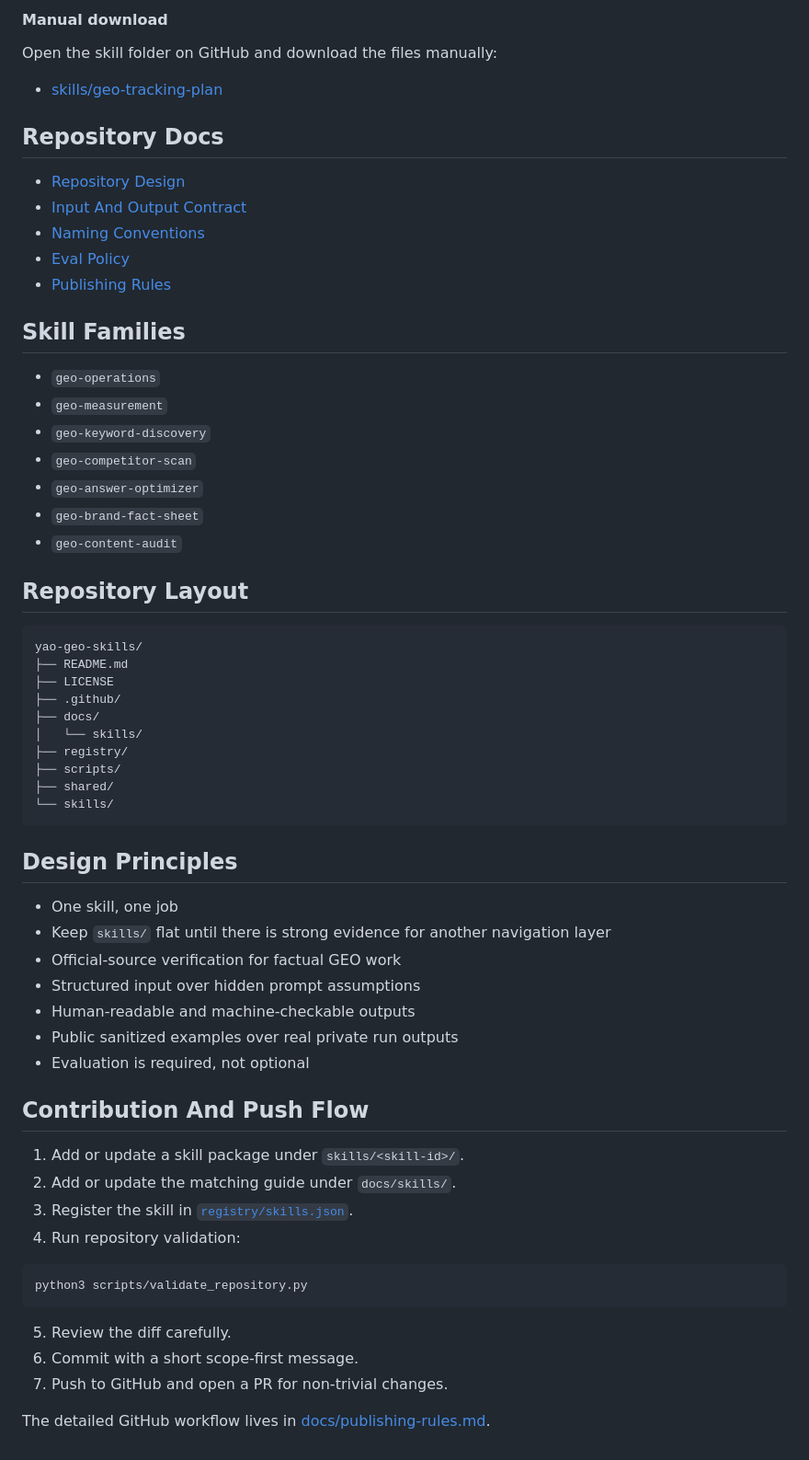
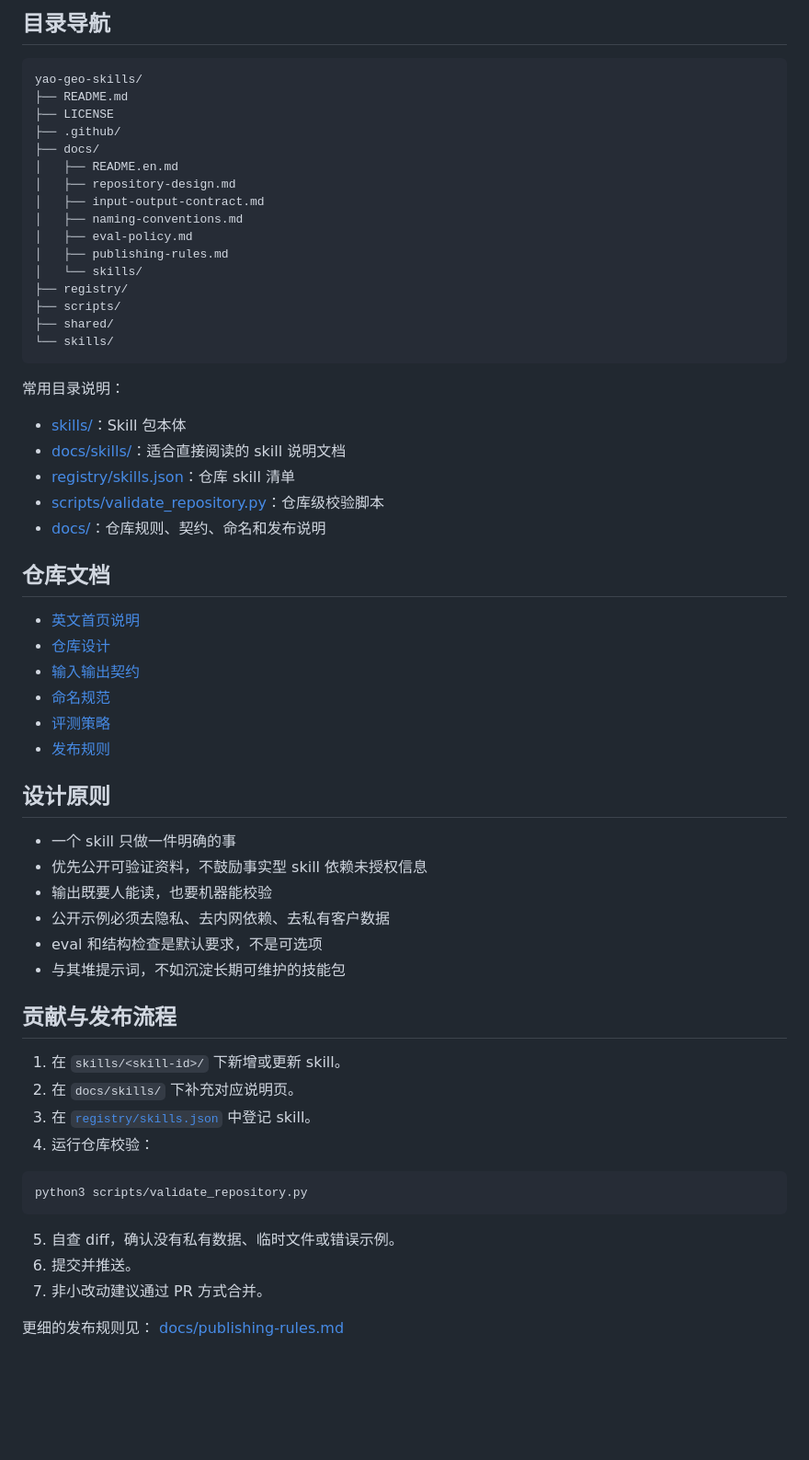
Before and after one commit to yaojingang/yao-geo-skills, a Markdown page: README.md, the part around one of its changes. Shown at 92% size. Drawn GitHub-style; blank space fills up the shorter version.

Commit message:
Refresh repository homepage docs

````diff
--- a/README.md
+++ b/README.md
@@ -135,27 +186,4 @@ git checkout main
-#### Manual download
-
-Open the skill folder on GitHub and download the files manually:
-
-- [skills/geo-tracking-plan](skills/geo-tracking-plan)
-
-## Repository Docs
-
-- [Repository Design](docs/repository-design.md)
-- [Input And Output Contract](docs/input-output-contract.md)
-- [Naming Conventions](docs/naming-conventions.md)
-- [Eval Policy](docs/eval-policy.md)
-- [Publishing Rules](docs/publishing-rules.md)
-
-## Skill Families
-
-- `geo-operations`
-- `geo-measurement`
-- `geo-keyword-discovery`
-- `geo-competitor-scan`
-- `geo-answer-optimizer`
-- `geo-brand-fact-sheet`
-- `geo-content-audit`
-## Repository Layout
+## 目录导航
 
 ```text
 yao-geo-skills/
@@ -163,6 +191,12 @@ yao-geo-skills/
 ├── LICENSE
 ├── .github/
 ├── docs/
+│   ├── README.en.md
+│   ├── repository-design.md
+│   ├── input-output-contract.md
+│   ├── naming-conventions.md
+│   ├── eval-policy.md
+│   ├── publishing-rules.md
 │   └── skills/
 ├── registry/
 ├── scripts/
@@ -170,29 +204,46 @@ yao-geo-skills/
 └── skills/
 ```
 
-## Design Principles
+常用目录说明：
 
-- One skill, one job
-- Keep `skills/` flat until there is strong evidence for another navigation layer
-- Official-source verification for factual GEO work
-- Structured input over hidden prompt assumptions
-- Human-readable and machine-checkable outputs
-- Public sanitized examples over real private run outputs
-- Evaluation is required, not optional
+- [skills/](skills)：Skill 包本体
+- [docs/skills/](docs/skills)：适合直接阅读的 skill 说明文档
+- [registry/skills.json](registry/skills.json)：仓库 skill 清单
+- [scripts/validate_repository.py](scripts/validate_repository.py)：仓库级校验脚本
+- [docs/](docs)：仓库规则、契约、命名和发布说明
 
-## Contribution And Push Flow
+## 仓库文档
 
-1. Add or update a skill package under `skills/<skill-id>/`.
-2. Add or update the matching guide under `docs/skills/`.
-3. Register the skill in [`registry/skills.json`](registry/skills.json).
-4. Run repository validation:
+- [英文首页说明](docs/README.en.md)
+- [仓库设计](docs/repository-design.md)
+- [输入输出契约](docs/input-output-contract.md)
+- [命名规范](docs/naming-conventions.md)
+- [评测策略](docs/eval-policy.md)
+- [发布规则](docs/publishing-rules.md)
+
+## 设计原则
+
+- 一个 skill 只做一件明确的事
+- 优先公开可验证资料，不鼓励事实型 skill 依赖未授权信息
+- 输出既要人能读，也要机器能校验
+- 公开示例必须去隐私、去内网依赖、去私有客户数据
+- eval 和结构检查是默认要求，不是可选项
+- 与其堆提示词，不如沉淀长期可维护的技能包
+
+## 贡献与发布流程
+
+1. 在 `skills/<skill-id>/` 下新增或更新 skill。
+2. 在 `docs/skills/` 下补充对应说明页。
+3. 在 [`registry/skills.json`](registry/skills.json) 中登记 skill。
+4. 运行仓库校验：
 
 ```bash
 python3 scripts/validate_repository.py
 ```
 
-5. Review the diff carefully.
-6. Commit with a short scope-first message.
-7. Push to GitHub and open a PR for non-trivial changes.
+5. 自查 diff，确认没有私有数据、临时文件或错误示例。
+6. 提交并推送。
+7. 非小改动建议通过 PR 方式合并。
 
-The detailed GitHub workflow lives in [docs/publishing-rules.md](docs/publishing-rules.md).
+更细的发布规则见：
+[docs/publishing-rules.md](docs/publishing-rules.md)
````
Also changed, not shown: other parts of README.md (+129 -78 lines), docs/README.en.md (added, +226 -0 lines).
